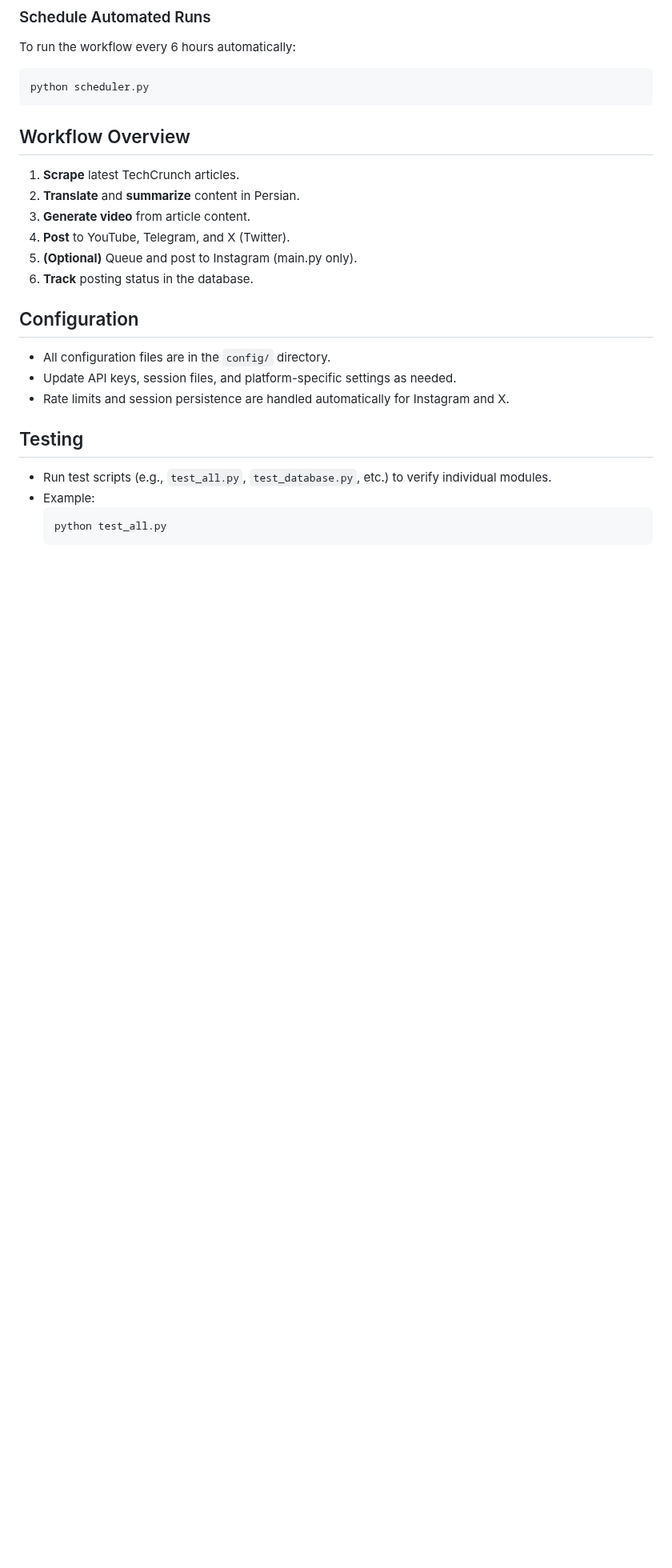
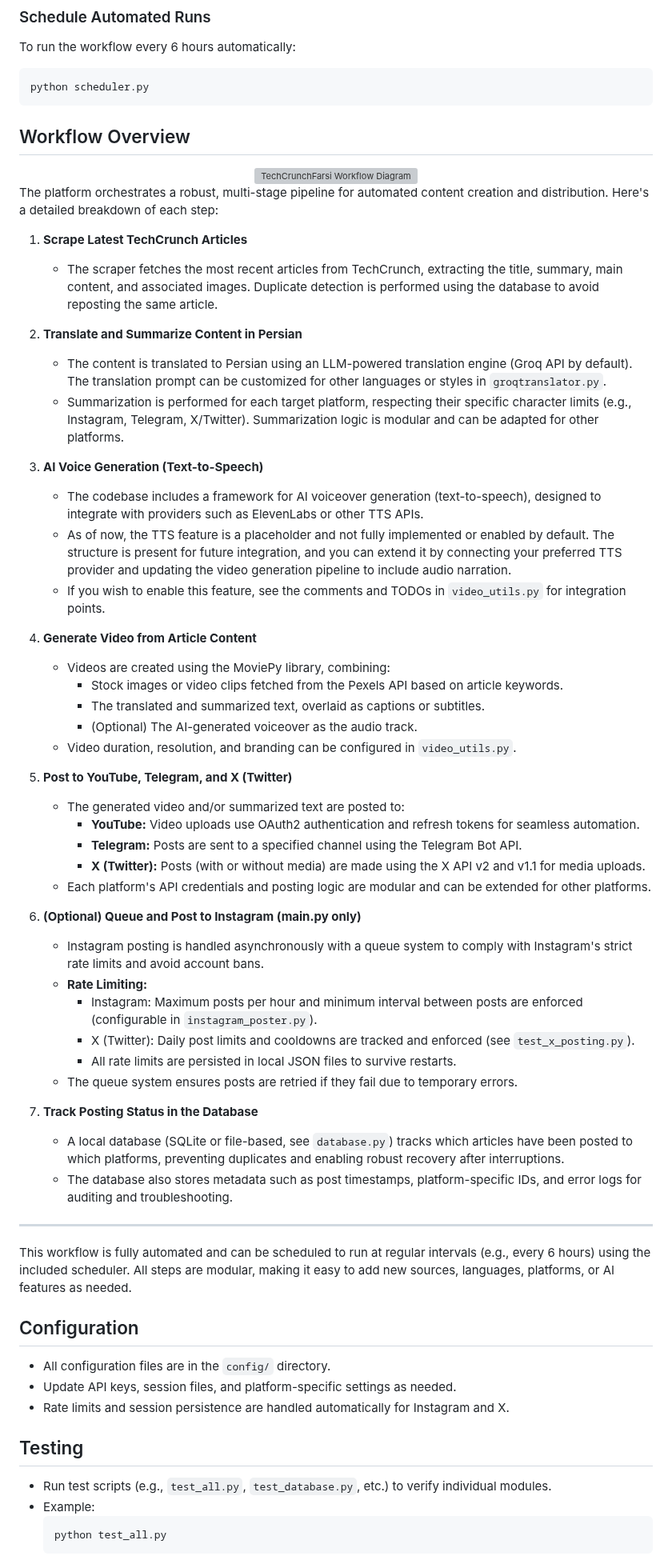
Before and after one commit to ArmanShirzad/SocialMediaContentCreationAndPostingAutomationPlatform, a Markdown page: README.md, the part around one of its changes. Shown at 80% size. Drawn GitHub-style; blank space fills up the shorter version; grey boxes are pictures that could not be loaded.

````diff
--- a/README.md
+++ b/README.md
@@ -89,13 +77,55 @@ To run the workflow every 6 hours automatically:
 python scheduler.py
 ```
 
-## Workflow Overview
-1. **Scrape** latest TechCrunch articles.
-2. **Translate** and **summarize** content in Persian.
-3. **Generate video** from article content.
-4. **Post** to YouTube, Telegram, and X (Twitter).
-5. **(Optional)** Queue and post to Instagram (main.py only).
-6. **Track** posting status in the database.
+  ## Workflow Overview
+<div align="center">
+  <img src="assets/techcrunch.svg" alt="TechCrunchFarsi Workflow Diagram" width="600"/>
+</div>
+
+The platform orchestrates a robust, multi-stage pipeline for automated content creation and distribution. Here's a detailed breakdown of each step:
+
+1. **Scrape Latest TechCrunch Articles**
+   - The scraper fetches the most recent articles from TechCrunch, extracting the title, summary, main content, and associated images. Duplicate detection is performed using the database to avoid reposting the same article.
+
+2. **Translate and Summarize Content in Persian**
+   - The content is translated to Persian using an LLM-powered translation engine (Groq API by default). The translation prompt can be customized for other languages or styles in `groqtranslator.py`.
+   - Summarization is performed for each target platform, respecting their specific character limits (e.g., Instagram, Telegram, X/Twitter). Summarization logic is modular and can be adapted for other platforms.
+
+3. **AI Voice Generation (Text-to-Speech)**
+   - The codebase includes a framework for AI voiceover generation (text-to-speech), designed to integrate with providers such as ElevenLabs or other TTS APIs.
+   - As of now, the TTS feature is a placeholder and not fully implemented or enabled by default. The structure is present for future integration, and you can extend it by connecting your preferred TTS provider and updating the video generation pipeline to include audio narration.
+   - If you wish to enable this feature, see the comments and TODOs in `video_utils.py` for integration points.
+
+4. **Generate Video from Article Content**
+   - Videos are created using the MoviePy library, combining:
+     - Stock images or video clips fetched from the Pexels API based on article keywords.
+     - The translated and summarized text, overlaid as captions or subtitles.
+     - (Optional) The AI-generated voiceover as the audio track.
+   - Video duration, resolution, and branding can be configured in `video_utils.py`.
+
+5. **Post to YouTube, Telegram, and X (Twitter)**
+   - The generated video and/or summarized text are posted to:
+     - **YouTube:** Video uploads use OAuth2 authentication and refresh tokens for seamless automation.
+     - **Telegram:** Posts are sent to a specified channel using the Telegram Bot API.
+     - **X (Twitter):** Posts (with or without media) are made using the X API v2 and v1.1 for media uploads.
+   - Each platform's API credentials and posting logic are modular and can be extended for other platforms.
+
+6. **(Optional) Queue and Post to Instagram (main.py only)**
+   - Instagram posting is handled asynchronously with a queue system to comply with Instagram's strict rate limits and avoid account bans.
+   - **Rate Limiting:**
+     - Instagram: Maximum posts per hour and minimum interval between posts are enforced (configurable in `instagram_poster.py`).
+     - X (Twitter): Daily post limits and cooldowns are tracked and enforced (see `test_x_posting.py`).
+     - All rate limits are persisted in local JSON files to survive restarts.
+   - The queue system ensures posts are retried if they fail due to temporary errors.
+
+7. **Track Posting Status in the Database**
+   - A local database (SQLite or file-based, see `database.py`) tracks which articles have been posted to which platforms, preventing duplicates and enabling robust recovery after interruptions.
+   - The database also stores metadata such as post timestamps, platform-specific IDs, and error logs for auditing and troubleshooting.
+
+---
+
+This workflow is fully automated and can be scheduled to run at regular intervals (e.g., every 6 hours) using the included scheduler. All steps are modular, making it easy to add new sources, languages, platforms, or AI features as needed.
+
 
 ## Configuration
 - All configuration files are in the `config/` directory.
````
Also changed, not shown: other parts of README.md (+9 -21 lines).
